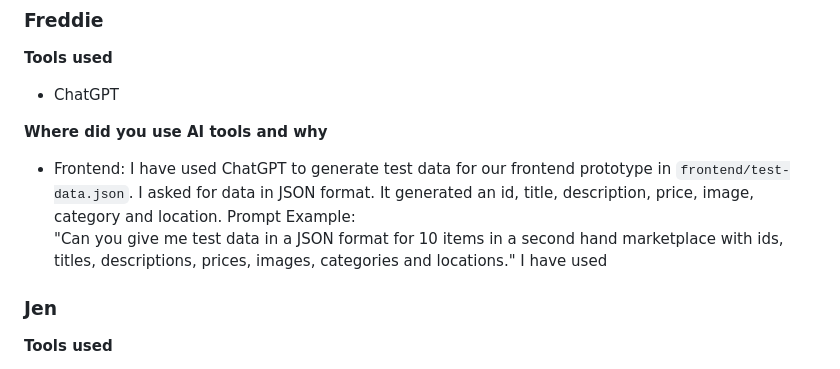
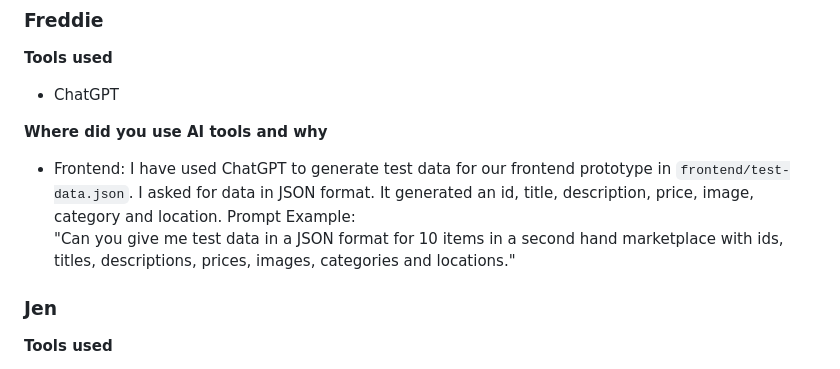
Before and after one commit to jenarchive/Secondhand-marketplace, a Markdown page: ai-tools/README.md, the part around the change. Rendered like a GitHub page.

Commit message:
Remove unfinished sentence.

```diff
--- a/ai-tools/README.md
+++ b/ai-tools/README.md
@@ -67,7 +67,6 @@ I have used Microsoft Powerpoint Designer AI once for getting MVP slides templat
 I have used ChatGPT to generate test data for our frontend prototype in `frontend/test-data.json`. I asked for data in JSON format. It generated an id, title, description, price, image, category and location.
 Prompt Example:
 "Can you give me test data in a JSON format for 10 items in a second hand marketplace with ids, titles, descriptions, prices, images, categories and locations."
-I have used
 ### Jen
 **Tools used**
 * ChatGPT
```
